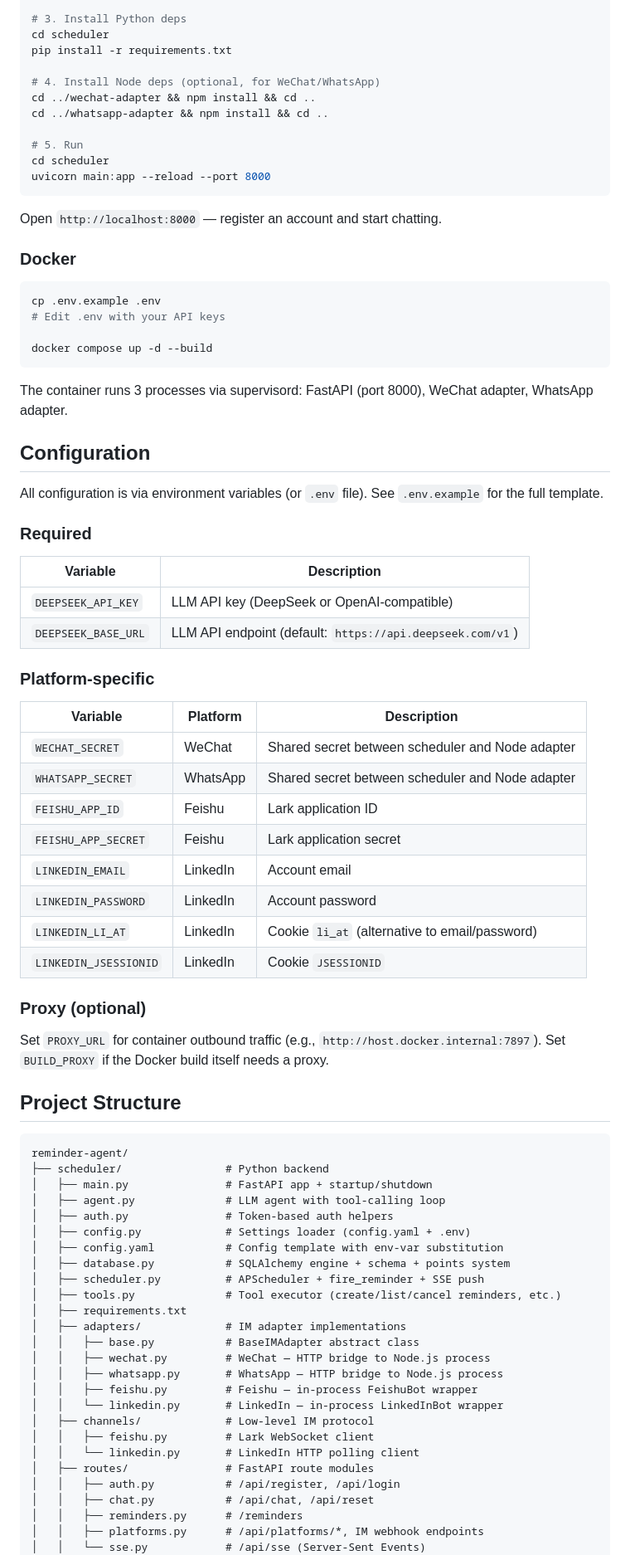
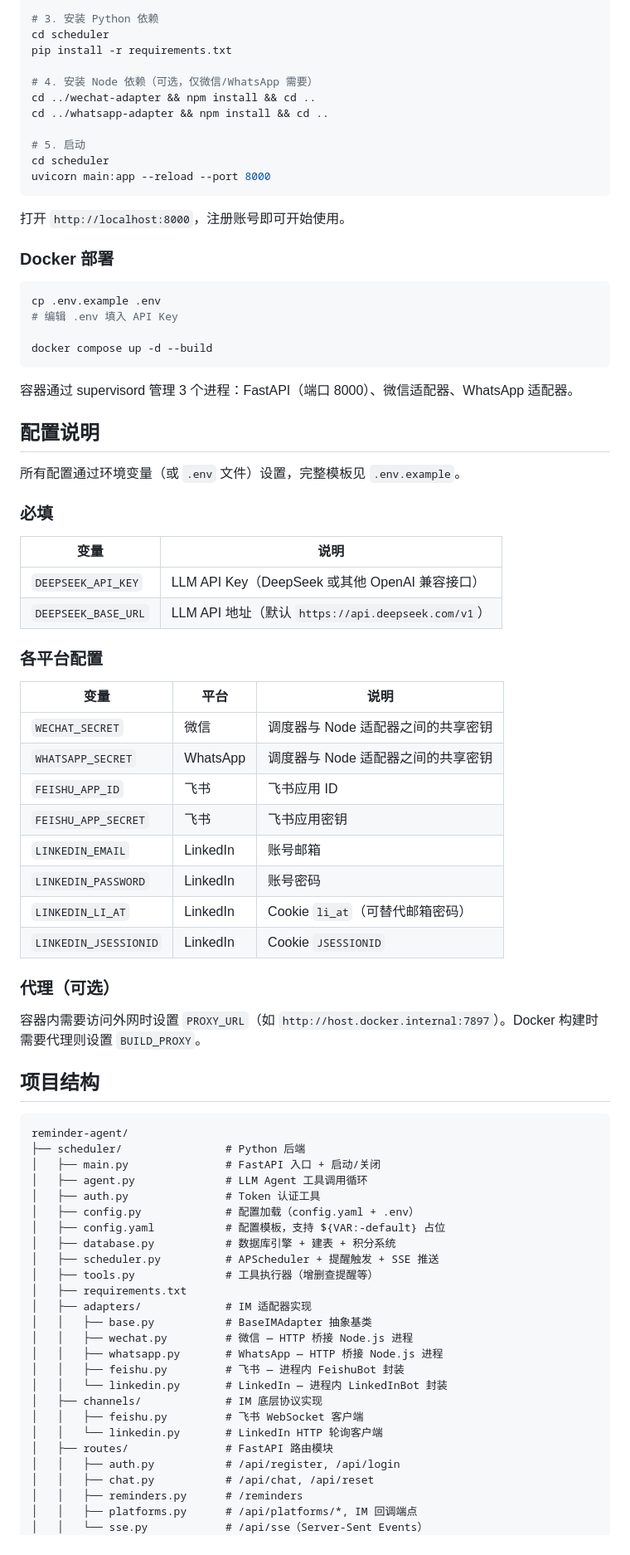
Before and after one commit to cha0s3927/POKEE, a Markdown page: README.md, the part around one of its changes. Shown at 83% size. Drawn GitHub-style.

Commit message:
README 改为中文

````diff
--- a/README.md
+++ b/README.md
@@ -76,85 +76,85 @@ cp .env.example .env
 
-# 3. Install Python deps
+# 3. 安装 Python 依赖
 cd scheduler
 pip install -r requirements.txt
 
-# 4. Install Node deps (optional, for WeChat/WhatsApp)
+# 4. 安装 Node 依赖（可选，仅微信/WhatsApp 需要）
 cd ../wechat-adapter && npm install && cd ..
 cd ../whatsapp-adapter && npm install && cd ..
 
-# 5. Run
+# 5. 启动
 cd scheduler
 uvicorn main:app --reload --port 8000
 ```
 
-Open `http://localhost:8000` — register an account and start chatting.
+打开 `http://localhost:8000`，注册账号即可开始使用。
 
-### Docker
+### Docker 部署
 
 ```bash
 cp .env.example .env
-# Edit .env with your API keys
+# 编辑 .env 填入 API Key
 
 docker compose up -d --build
 ```
 
-The container runs 3 processes via supervisord: FastAPI (port 8000), WeChat adapter, WhatsApp adapter.
+容器通过 supervisord 管理 3 个进程：FastAPI（端口 8000）、微信适配器、WhatsApp 适配器。
 
-## Configuration
+## 配置说明
 
-All configuration is via environment variables (or `.env` file). See `.env.example` for the full template.
+所有配置通过环境变量（或 `.env` 文件）设置，完整模板见 `.env.example`。
 
-### Required
+### 必填
 
-| Variable | Description |
+| 变量 | 说明 |
 |----------|-------------|
-| `DEEPSEEK_API_KEY` | LLM API key (DeepSeek or OpenAI-compatible) |
-| `DEEPSEEK_BASE_URL` | LLM API endpoint (default: `https://api.deepseek.com/v1`) |
+| `DEEPSEEK_API_KEY` | LLM API Key（DeepSeek 或其他 OpenAI 兼容接口） |
+| `DEEPSEEK_BASE_URL` | LLM API 地址（默认 `https://api.deepseek.com/v1`） |
 
-### Platform-specific
+### 各平台配置
 
-| Variable | Platform | Description |
+| 变量 | 平台 | 说明 |
 |----------|----------|-------------|
-| `WECHAT_SECRET` | WeChat | Shared secret between scheduler and Node adapter |
-| `WHATSAPP_SECRET` | WhatsApp | Shared secret between scheduler and Node adapter |
-| `FEISHU_APP_ID` | Feishu | Lark application ID |
-| `FEISHU_APP_SECRET` | Feishu | Lark application secret |
-| `LINKEDIN_EMAIL` | LinkedIn | Account email |
-| `LINKEDIN_PASSWORD` | LinkedIn | Account password |
-| `LINKEDIN_LI_AT` | LinkedIn | Cookie `li_at` (alternative to email/password) |
+| `WECHAT_SECRET` | 微信 | 调度器与 Node 适配器之间的共享密钥 |
+| `WHATSAPP_SECRET` | WhatsApp | 调度器与 Node 适配器之间的共享密钥 |
+| `FEISHU_APP_ID` | 飞书 | 飞书应用 ID |
+| `FEISHU_APP_SECRET` | 飞书 | 飞书应用密钥 |
+| `LINKEDIN_EMAIL` | LinkedIn | 账号邮箱 |
+| `LINKEDIN_PASSWORD` | LinkedIn | 账号密码 |
+| `LINKEDIN_LI_AT` | LinkedIn | Cookie `li_at`（可替代邮箱密码） |
 | `LINKEDIN_JSESSIONID` | LinkedIn | Cookie `JSESSIONID` |
 
-### Proxy (optional)
+### 代理（可选）
 
-Set `PROXY_URL` for container outbound traffic (e.g., `http://host.docker.internal:7897`). Set `BUILD_PROXY` if the Docker build itself needs a proxy.
+容器内需要访问外网时设置 `PROXY_URL`（如 `http://host.docker.internal:7897`）。Docker 构建时需要代理则设置 `BUILD_PROXY`。
 
-## Project Structure
+## 项目结构
 
 ```
 reminder-agent/
-├── scheduler/                # Python backend
-│   ├── main.py               # FastAPI app + startup/shutdown
-│   ├── agent.py              # LLM agent with tool-calling loop
-│   ├── auth.py               # Token-based auth helpers
-│   ├── config.py             # Settings loader (config.yaml + .env)
-│   ├── config.yaml           # Config template with env-var substitution
-│   ├── database.py           # SQLAlchemy engine + schema + points system
-│   ├── scheduler.py          # APScheduler + fire_reminder + SSE push
-│   ├── tools.py              # Tool executor (create/list/cancel reminders, etc.)
+├── scheduler/                # Python 后端
+│   ├── main.py               # FastAPI 入口 + 启动/关闭
+│   ├── agent.py              # LLM Agent 工具调用循环
+│   ├── auth.py               # Token 认证工具
+│   ├── config.py             # 配置加载（config.yaml + .env）
+│   ├── config.yaml           # 配置模板，支持 ${VAR:-default} 占位
+│   ├── database.py           # 数据库引擎 + 建表 + 积分系统
+│   ├── scheduler.py          # APScheduler + 提醒触发 + SSE 推送
+│   ├── tools.py              # 工具执行器（增删查提醒等）
 │   ├── requirements.txt
-│   ├── adapters/             # IM adapter implementations
-│   │   ├── base.py           # BaseIMAdapter abstract class
-│   │   ├── wechat.py         # WeChat — HTTP bridge to Node.js process
-│   │   ├── whatsapp.py       # WhatsApp — HTTP bridge to Node.js process
-│   │   ├── feishu.py         # Feishu — in-process FeishuBot wrapper
-│   │   └── linkedin.py       # LinkedIn — in-process LinkedInBot wrapper
-│   ├── channels/             # Low-level IM protocol
-│   │   ├── feishu.py         # Lark WebSocket client
-│   │   └── linkedin.py       # LinkedIn HTTP polling client
-│   ├── routes/               # FastAPI route modules
+│   ├── adapters/             # IM 适配器实现
+│   │   ├── base.py           # BaseIMAdapter 抽象基类
+│   │   ├── wechat.py         # 微信 — HTTP 桥接 Node.js 进程
+│   │   ├── whatsapp.py       # WhatsApp — HTTP 桥接 Node.js 进程
+│   │   ├── feishu.py         # 飞书 — 进程内 FeishuBot 封装
+│   │   └── linkedin.py       # LinkedIn — 进程内 LinkedInBot 封装
+│   ├── channels/             # IM 底层协议实现
+│   │   ├── feishu.py         # 飞书 WebSocket 客户端
+│   │   └── linkedin.py       # LinkedIn HTTP 轮询客户端
+│   ├── routes/               # FastAPI 路由模块
 │   │   ├── auth.py           # /api/register, /api/login
 │   │   ├── chat.py           # /api/chat, /api/reset
 │   │   ├── reminders.py      # /reminders
-│   │   ├── platforms.py      # /api/platforms/*, IM webhook endpoints
-│   │   └── sse.py            # /api/sse (Server-Sent Events)
+│   │   ├── platforms.py      # /api/platforms/*, IM 回调端点
+│   │   └── sse.py            # /api/sse（Server-Sent Events）
 │   └── static/
````
Also changed, not shown: other parts of README.md (+70 -70 lines).
